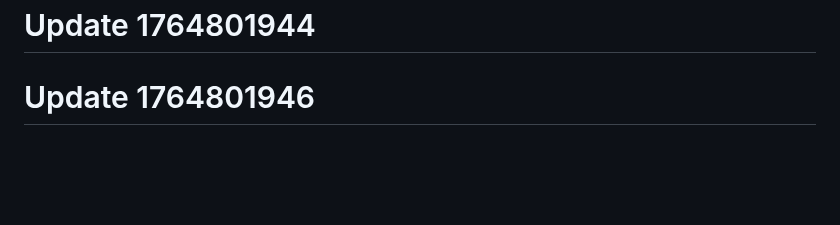
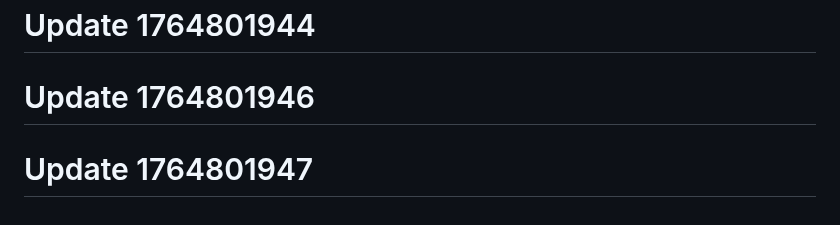
Before and after one commit to simahgEntreprise/Simahg, a Markdown page: README.md, the part around the change. Rendered like a GitHub page; blank space fills up the shorter version.

Commit message:
Actualización general del sistema

```diff
--- a/README.md
+++ b/README.md
@@ -260,3 +260,4 @@ Desarrollado como sistema integral de gestión hospitalaria con enfoque en:
 # Update 1764801943
 # Update 1764801944
 # Update 1764801946
+# Update 1764801947
```
